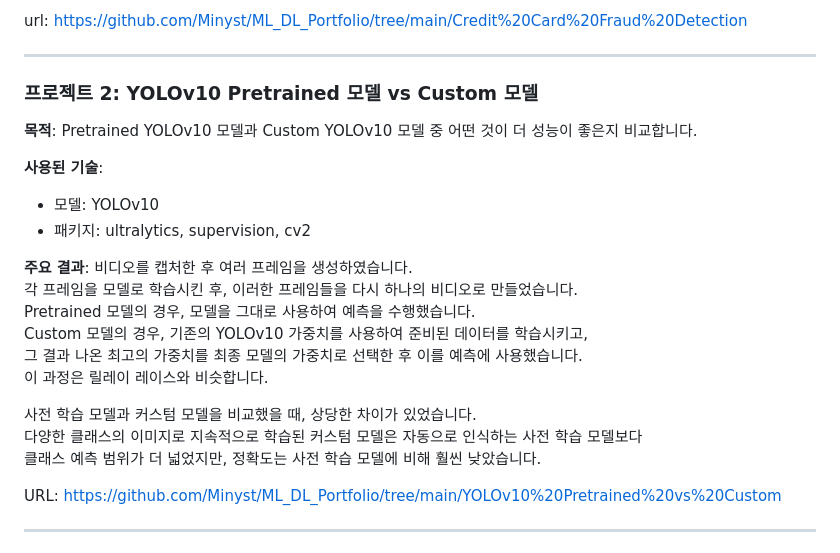
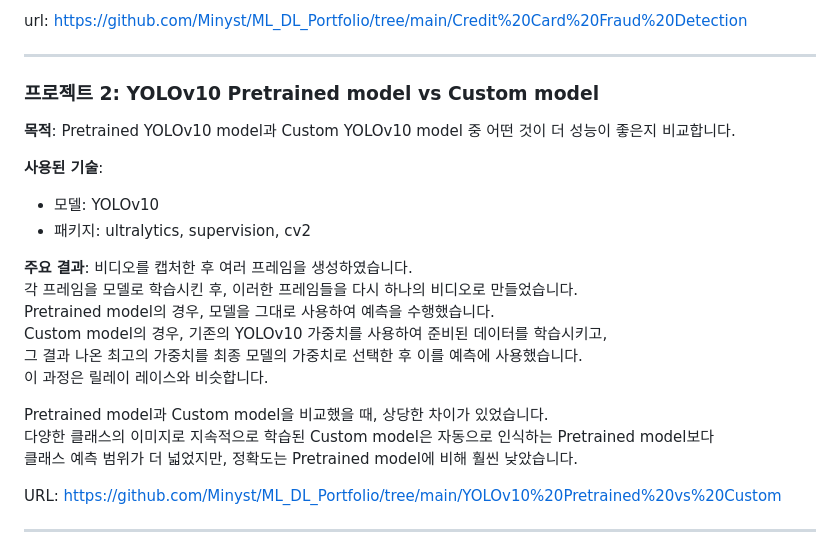
Before and after one commit to Minyst/ML_DL_Project_KR, a Markdown page: README.md, the part around the change. GitHub-like rendering.

```diff
--- a/README.md
+++ b/README.md
@@ -26,9 +26,9 @@ url: https://github.com/Minyst/ML_DL_Portfolio/tree/main/Credit%20Card%20Fraud%2
 
 ---
 
-### 프로젝트 2: YOLOv10 Pretrained 모델 vs Custom 모델
+### 프로젝트 2: YOLOv10 Pretrained model vs Custom model
 
-**목적**: Pretrained YOLOv10 모델과 Custom YOLOv10 모델 중 어떤 것이 더 성능이 좋은지 비교합니다.
+**목적**: Pretrained YOLOv10 model과 Custom YOLOv10 model 중 어떤 것이 더 성능이 좋은지 비교합니다.
 
 **사용된 기술**:
 
@@ -38,14 +38,14 @@ url: https://github.com/Minyst/ML_DL_Portfolio/tree/main/Credit%20Card%20Fraud%2
 **주요 결과**:
 비디오를 캡처한 후 여러 프레임을 생성하였습니다. <br/>
 각 프레임을 모델로 학습시킨 후, 이러한 프레임들을 다시 하나의 비디오로 만들었습니다. <br/>
-Pretrained 모델의 경우, 모델을 그대로 사용하여 예측을 수행했습니다. <br/>
-Custom 모델의 경우, 기존의 YOLOv10 가중치를 사용하여 준비된 데이터를 학습시키고, <br/>
+Pretrained model의 경우, 모델을 그대로 사용하여 예측을 수행했습니다. <br/>
+Custom model의 경우, 기존의 YOLOv10 가중치를 사용하여 준비된 데이터를 학습시키고, <br/>
 그 결과 나온 최고의 가중치를 최종 모델의 가중치로 선택한 후 이를 예측에 사용했습니다. <br/>
 이 과정은 릴레이 레이스와 비슷합니다.
 
-사전 학습 모델과 커스텀 모델을 비교했을 때, 상당한 차이가 있었습니다. <br/>
-다양한 클래스의 이미지로 지속적으로 학습된 커스텀 모델은 자동으로 인식하는 사전 학습 모델보다 <br/>
-클래스 예측 범위가 더 넓었지만, 정확도는 사전 학습 모델에 비해 훨씬 낮았습니다.
+Pretrained model과 Custom model을 비교했을 때, 상당한 차이가 있었습니다. <br/>
+다양한 클래스의 이미지로 지속적으로 학습된 Custom model은 자동으로 인식하는 Pretrained model보다 <br/>
+클래스 예측 범위가 더 넓었지만, 정확도는 Pretrained model에 비해 훨씬 낮았습니다.
 
 URL: https://github.com/Minyst/ML_DL_Portfolio/tree/main/YOLOv10%20Pretrained%20vs%20Custom
 
```
